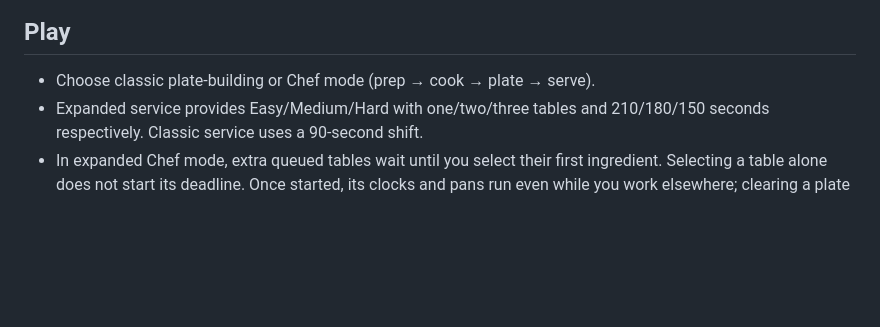
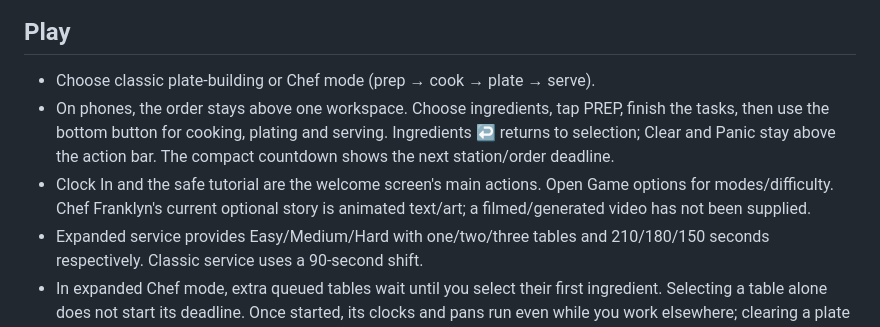
Before and after one commit to aizoya/chaos-kitchen, a Markdown page: README.md, the part around the change. Rendered like a GitHub page; blank space fills up the shorter version.

Commit message:
docs: record the compact phone journey and video boundary

```diff
--- a/README.md
+++ b/README.md
@@ -20,6 +20,8 @@ Open http://127.0.0.1:4173. Vercel serves `dist/index.html` at the root URL; its
 ## Play
 
 - Choose classic plate-building or Chef mode (prep → cook → plate → serve).
+- On phones, the order stays above one workspace. Choose ingredients, tap PREP, finish the tasks, then use the bottom button for cooking, plating and serving. Ingredients ↩ returns to selection; Clear and Panic stay above the action bar. The compact countdown shows the next station/order deadline.
+- Clock In and the safe tutorial are the welcome screen's main actions. Open Game options for modes/difficulty. Chef Franklyn's current optional story is animated text/art; a filmed/generated video has not been supplied.
 - Expanded service provides Easy/Medium/Hard with one/two/three tables and 210/180/150 seconds respectively. Classic service uses a 90-second shift.
 - In expanded Chef mode, extra queued tables wait until you select their first ingredient. Selecting a table alone does not start its deadline. Once started, its clocks and pans run even while you work elsewhere; clearing a plate does not pause them. The overall shift clock always runs.
 - Match the ticket, honor exclusions, and include its optional bonus for extra points.
```
Also changed, not shown: devpost/prd.md (+1 -1 lines), devpost/release-acceptance.md (+3 -1 lines).
